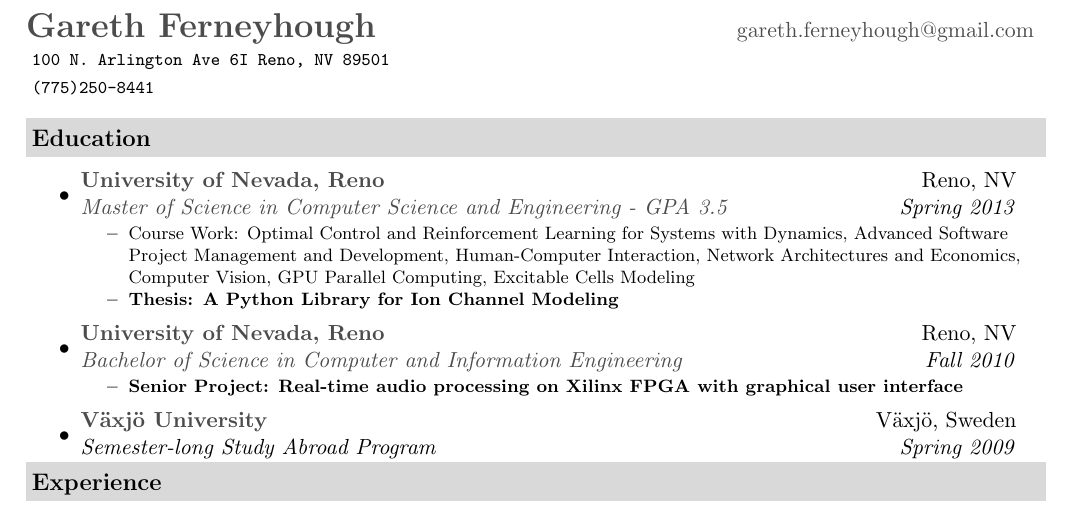
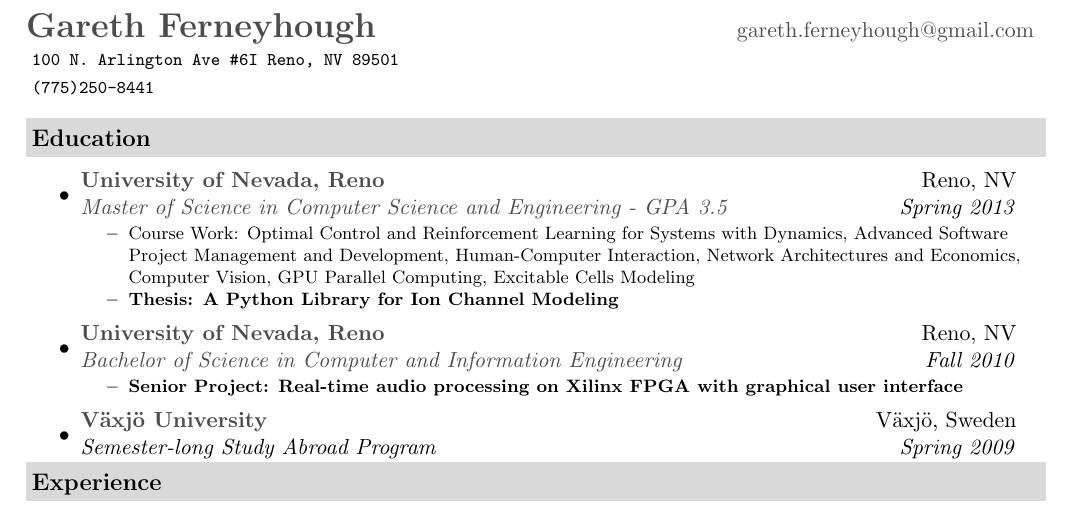
Before and after one commit to gareth-ferneyhough/resume, a LaTeX document (gareth_ferneyhough.tex): part of the page, cut so that both start at the same text. Compiled offline with pdfLaTeX.

Commit message:
Updated.

```diff
--- a/gareth_ferneyhough.tex
+++ b/gareth_ferneyhough.tex
@@ -62,7 +62,7 @@
 \newcommand{\mywebheader}{
 \begin{tabular*}{7in}{l@{\extracolsep{\fill}}r}
 	\textbf{\href{http://gferneyhough.com/}{\LARGE Gareth Ferneyhough}} & \href{mailto:gareth.ferneyhough@gmail.com}{gareth.ferneyhough@gmail.com}\\
-	{\footnotesize \texttt{\colorbox{white}{100 N. Arlington Ave #6I Reno, NV 89501}}} &  \\
+	{\footnotesize \texttt{\colorbox{white}{100 N. Arlington Ave \#6I Reno, NV 89501}}} &  \\
 	{\footnotesize \texttt{\colorbox{white}{(775)250-8441}}}
 	\end{tabular*}
 \\
```
Also changed, not shown: gareth_ferneyhough.pdf.
